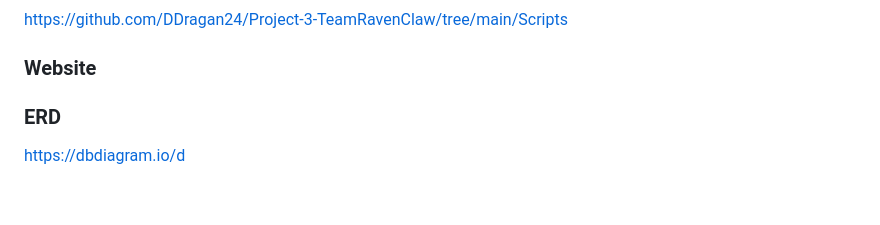
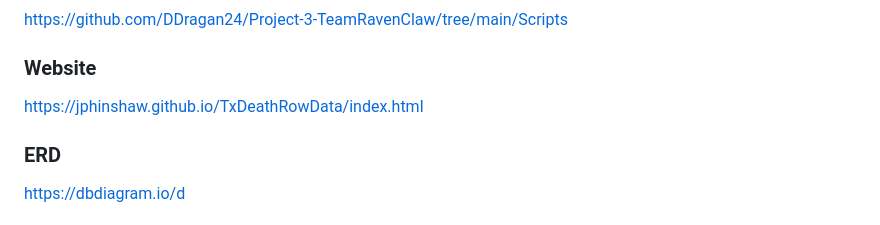
Before and after one commit to DDragan24/Project-3-TeamRavenClaw, a Markdown page: README.md, the part around the change. Drawn GitHub-style; blank space fills up the shorter version.

```diff
--- a/README.md
+++ b/README.md
@@ -68,7 +68,7 @@ https://github.com/DDragan24/Project-3-TeamRavenClaw/tree/main/Resources
 ### Script
 https://github.com/DDragan24/Project-3-TeamRavenClaw/tree/main/Scripts
 ### Website
-
+https://jphinshaw.github.io/TxDeathRowData/index.html
 ### ERD
 https://dbdiagram.io/d
 ### Presentation
```
